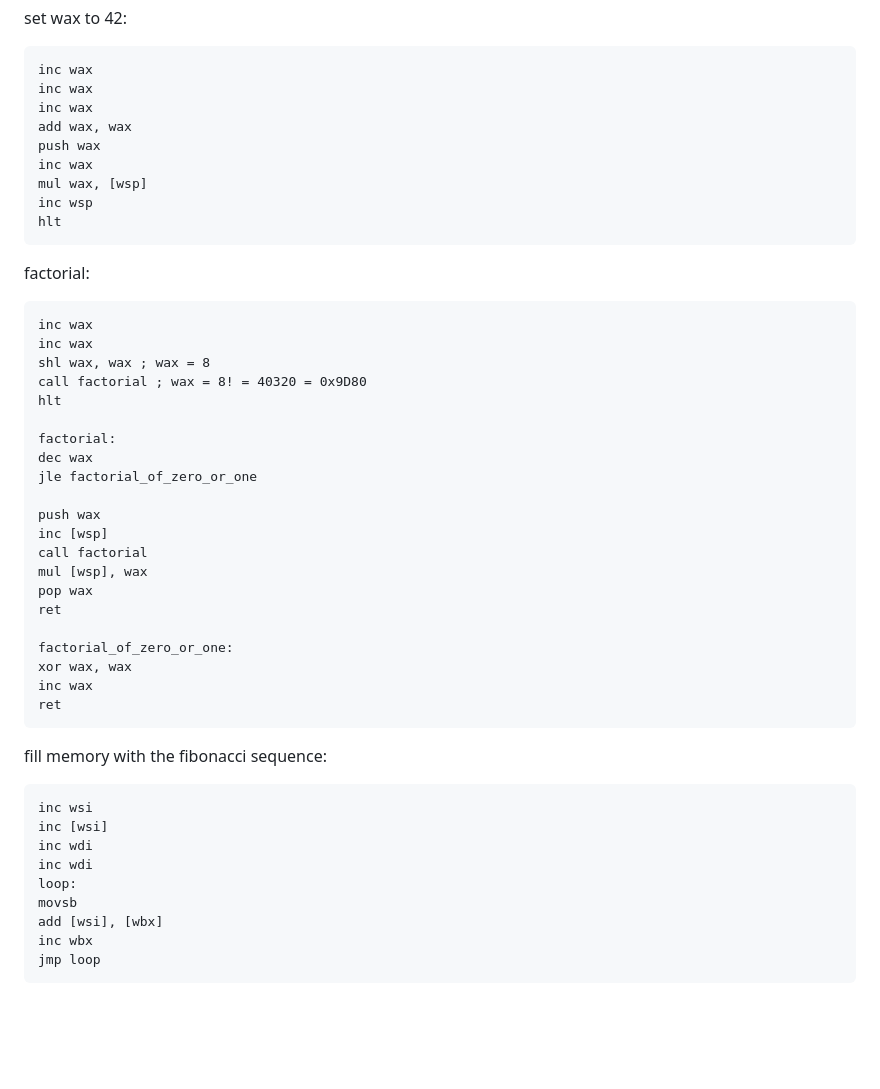
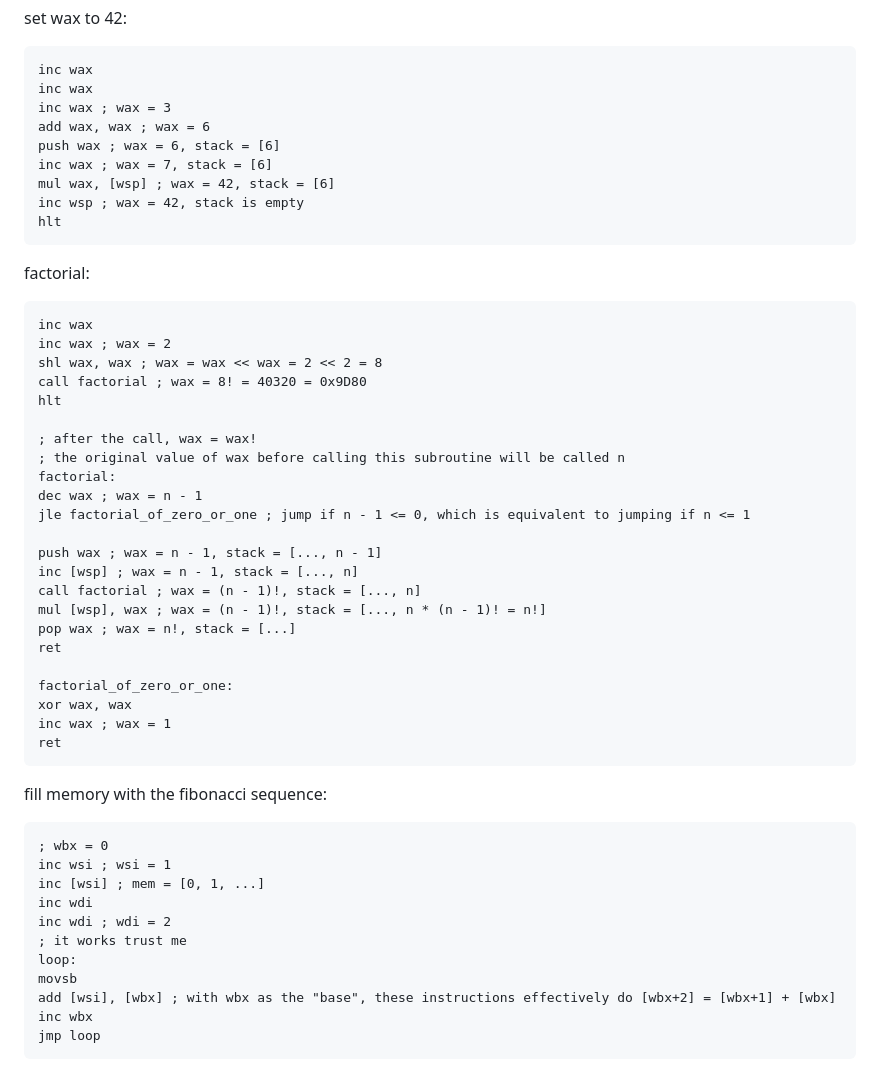
Before and after one commit to Diamboy211/x86-inf, a Markdown page: README.md, the part around one of its changes. Drawn GitHub-style; blank space fills up the shorter version.

````diff
--- a/README.md
+++ b/README.md
@@ -143,47 +145,51 @@ set wax to 42:
 ```asm
 inc wax
 inc wax
-inc wax
-add wax, wax
-push wax
-inc wax
-mul wax, [wsp]
-inc wsp
+inc wax ; wax = 3
+add wax, wax ; wax = 6
+push wax ; wax = 6, stack = [6]
+inc wax ; wax = 7, stack = [6]
+mul wax, [wsp] ; wax = 42, stack = [6]
+inc wsp ; wax = 42, stack is empty
 hlt
 ```
 factorial:
 ```asm
 inc wax
-inc wax
-shl wax, wax ; wax = 8
+inc wax ; wax = 2
+shl wax, wax ; wax = wax << wax = 2 << 2 = 8
 call factorial ; wax = 8! = 40320 = 0x9D80
 hlt
 
+; after the call, wax = wax!
+; the original value of wax before calling this subroutine will be called n
 factorial:
-dec wax
-jle factorial_of_zero_or_one
+dec wax ; wax = n - 1
+jle factorial_of_zero_or_one ; jump if n - 1 <= 0, which is equivalent to jumping if n <= 1
 
-push wax
-inc [wsp]
-call factorial
-mul [wsp], wax
-pop wax
+push wax ; wax = n - 1, stack = [..., n - 1]
+inc [wsp] ; wax = n - 1, stack = [..., n]
+call factorial ; wax = (n - 1)!, stack = [..., n]
+mul [wsp], wax ; wax = (n - 1)!, stack = [..., n * (n - 1)! = n!]
+pop wax ; wax = n!, stack = [...]
 ret
 
 factorial_of_zero_or_one:
 xor wax, wax
-inc wax
+inc wax ; wax = 1
 ret
 ```
 fill memory with the fibonacci sequence:
 ```asm
-inc wsi
-inc [wsi]
+; wbx = 0
+inc wsi ; wsi = 1
+inc [wsi] ; mem = [0, 1, ...]
 inc wdi
-inc wdi
+inc wdi ; wdi = 2
+; it works trust me
 loop:
 movsb
-add [wsi], [wbx]
+add [wsi], [wbx] ; with wbx as the "base", these instructions effectively do [wbx+2] = [wbx+1] + [wbx]
 inc wbx
 jmp loop
 ```
````
Also changed, not shown: other parts of README.md (+30 -28 lines).
